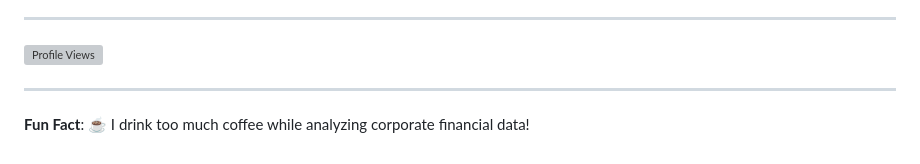
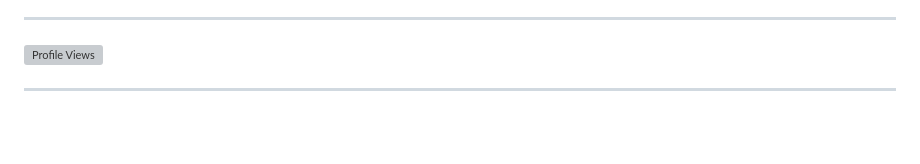
Before and after one commit to stathismag/stathismag, a Markdown page: README.md, the part around the change. GitHub-like rendering; blank space fills up the shorter version; grey boxes are pictures that could not be loaded.

```diff
--- a/README.md
+++ b/README.md
@@ -85,5 +85,3 @@ I am a teaching fellow at the [Department of Economics](https://www.econ.upatras
 ![Profile Views](https://komarev.com/ghpvc/?username=stathismag&color=brightgreen)
 
 ---
-
-**Fun Fact**: ☕ I drink too much coffee while analyzing corporate financial data!
```
